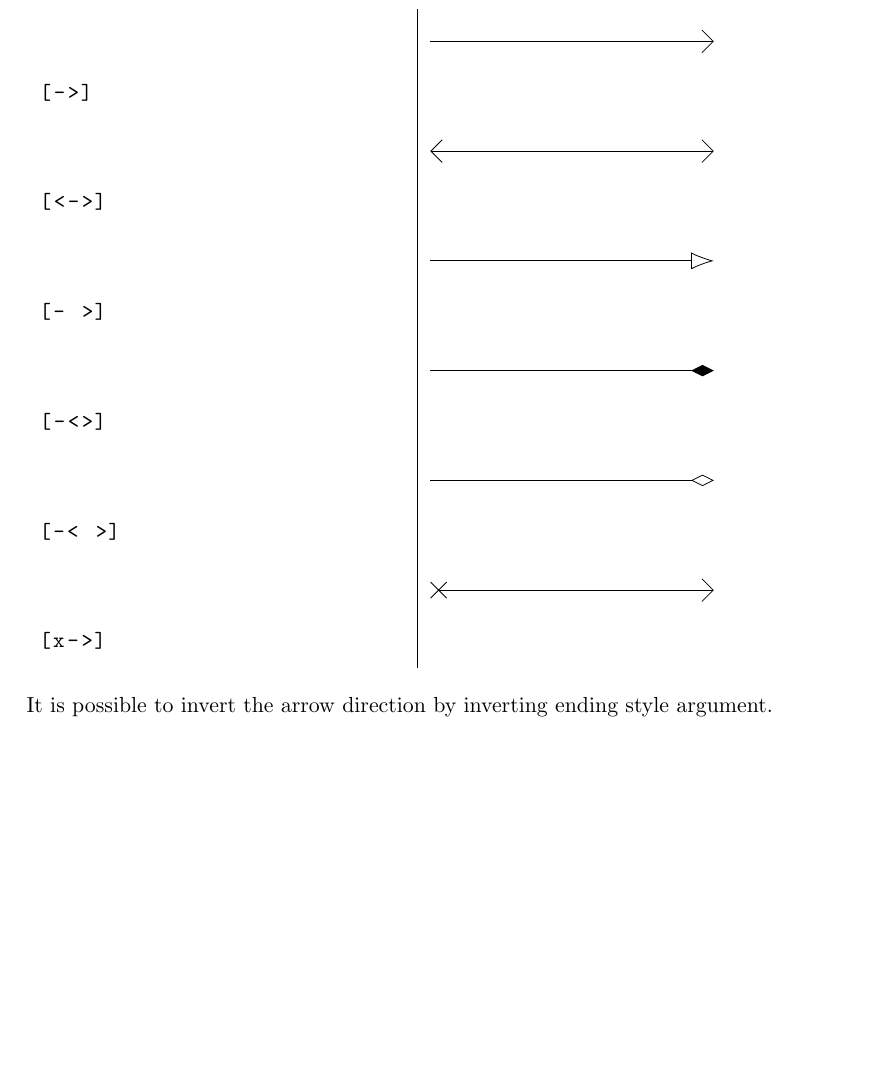
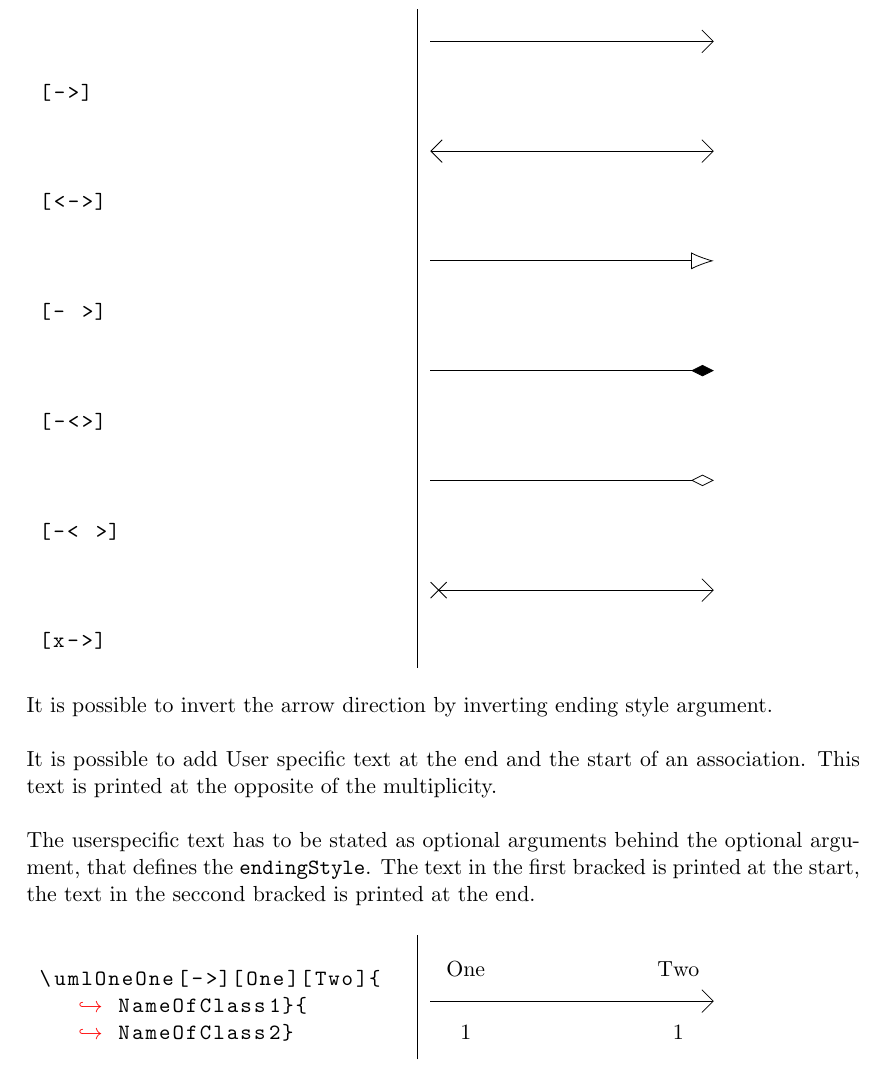
Before and after one commit to NelDav/uml-tikz, a LaTeX document (documentation/uml-tikz documentation.tex): part of page 7 of 7, cut so that both start at the same text, the shorter picture padded with empty space. Compiled offline with pdfLaTeX.

Commit message:
Documentation explains userspecific text now

```diff
--- a/documentation/uml-tikz documentation.tex
+++ b/documentation/uml-tikz documentation.tex
@@ -312,9 +312,24 @@
 
 		\begin{tikzpicture}[baseline=15]
 			\umlNon[x->]{0,0}{5,0}
-		\end{tikzpicture}\\
+		\end{tikzpicture}
 	\end{tabular}
 
 	It is possible to invert the arrow direction by inverting ending style argument.
 
+	It is possible to add User specific text at the end and the start of an association. This text is printed at the opposite of the multiplicity.
+
+	The userspecific text has to be stated as optional arguments behind the optional argument, that defines the \texttt{endingStyle}. The text in the first bracked is printed at the start, the text in the seccond bracked is printed at the end.
+
+	\begin{tabular}{p{.44\textwidth}|p{.44\textwidth}}
+		\begin{lstlisting}[language=TeX]
+\umlOneOne[->][One][Two]{NameOfClass1}{NameOfClass2}
+		\end{lstlisting}
+
+		&
+
+		\begin{tikzpicture}[baseline=52]
+		\umlOneOne[->][One][Two]{0,0}{5,0}
+		\end{tikzpicture}
+	\end{tabular}
 \end{document}
```
